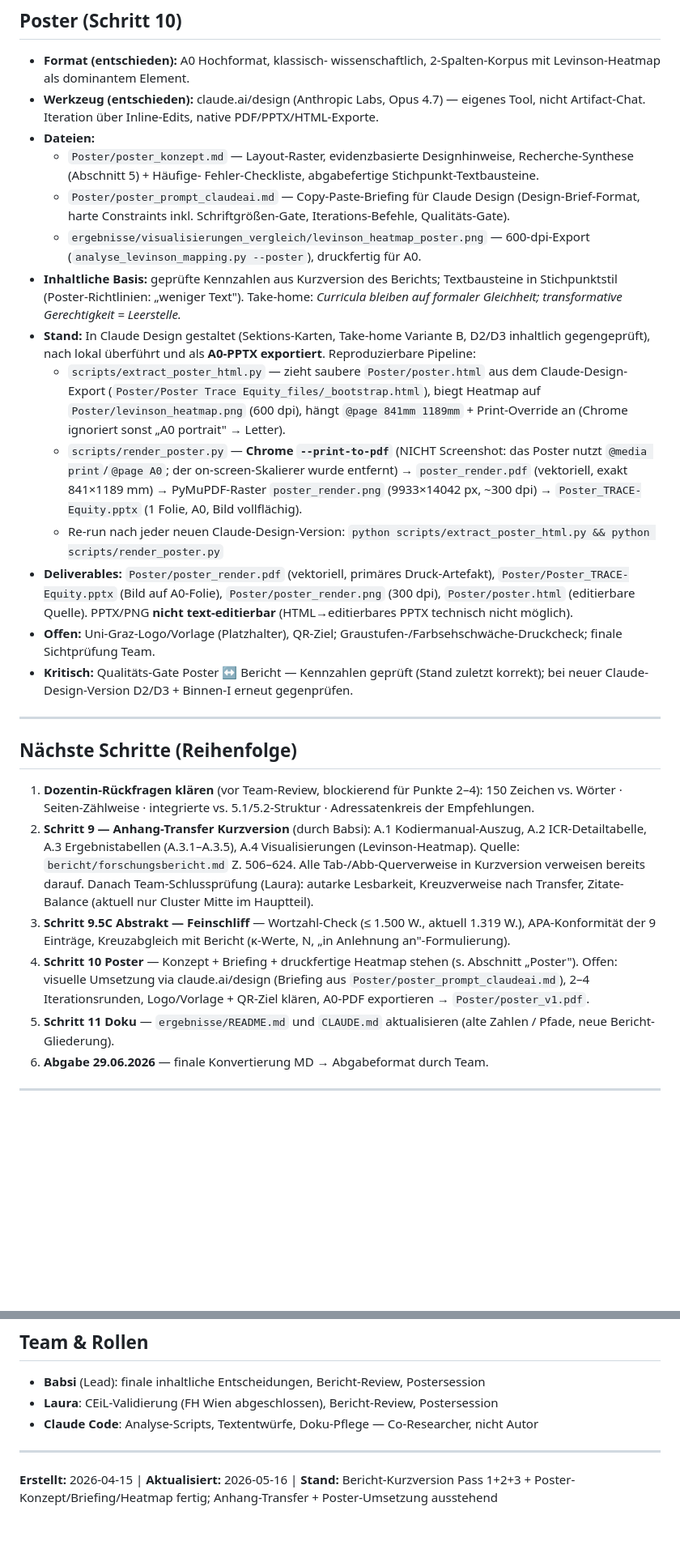
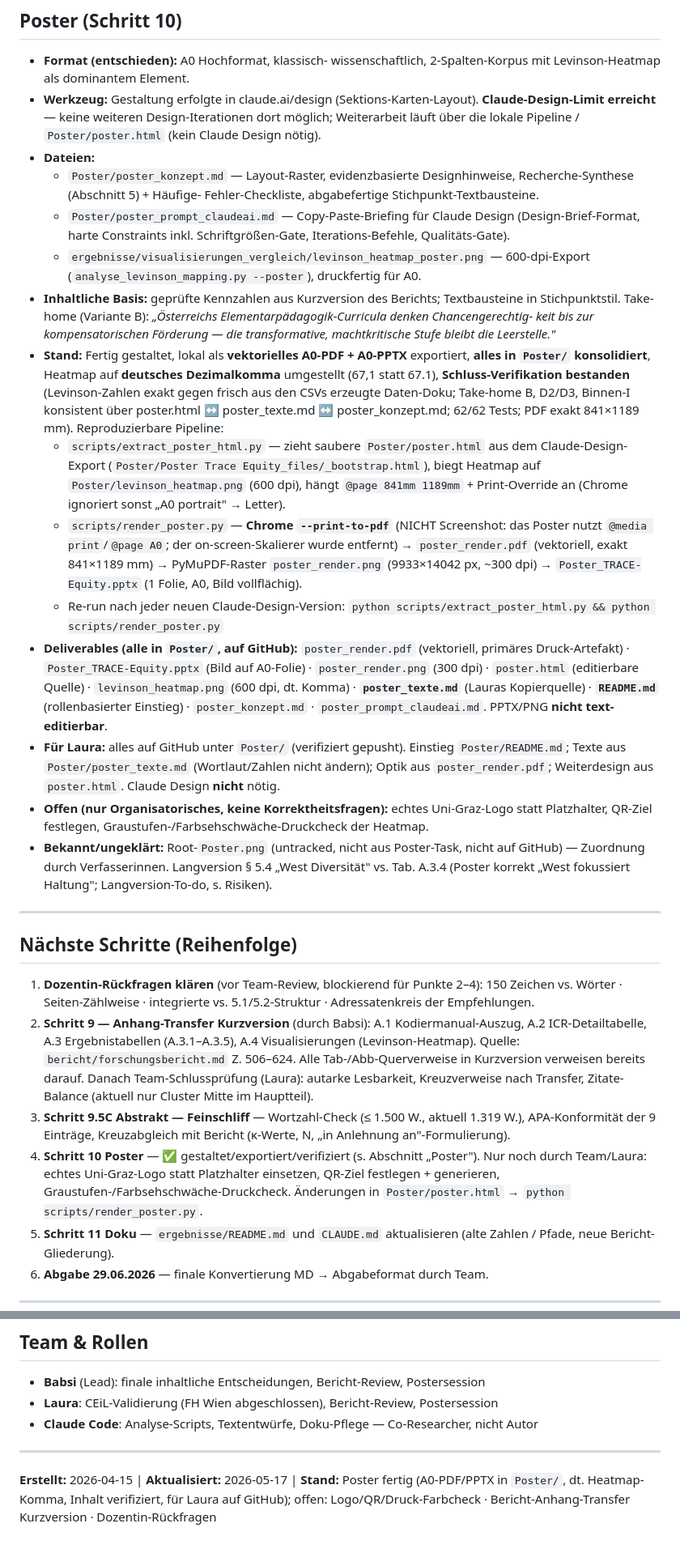
Before and after one commit to babsistnr-dot/TRACE-Equity, a Markdown page: knowledge/handoff.md, 2 parts joined by grey strips. Shown at 81% size. Drawn GitHub-style; blank space fills up the shorter version.

Commit message:
Handoff: Poster Schritt 10 abgeschlossen, Stand 2026-05-17
- Status Schritt 10 → grün: gestaltet (Claude Design) → lokal als
  A0-PDF/PPTX exportiert, Inhalt verifiziert, alles in Poster/
- Letzter Commit + Poster-Schluss-Kette (f0ad3bb→3050bfa)
- Werkzeug: Claude-Design-Limit erreicht → Weiterarbeit lokal
- Take-home Variante B im Wortlaut, dt. Heatmap-Komma vermerkt
- Schluss-Verifikation dokumentiert (Levinson exakt vs. Daten-Doku,
  Konsistenz 3 Textdateien, 62 Tests, PDF A0)
- Deliverables-Liste + 'Für Laura'-Block (GitHub-Pfade, README,
  poster_texte.md), Poster.png/Langversion-§5.4 als ungeklärt notiert
- Nächste-Schritte Punkt 4 auf 'erledigt, nur Logo/QR/Druckcheck'

Co-Authored-By: Claude Opus 4.7 <noreply@anthropic.com>

```diff
--- a/knowledge/handoff.md
+++ b/knowledge/handoff.md
@@ -214,9 +214,11 @@ Stand: Commit `49c932e`).
 - **Format (entschieden):** A0 Hochformat, klassisch-
   wissenschaftlich, 2-Spalten-Korpus mit Levinson-Heatmap als
   dominantem Element.
-- **Werkzeug (entschieden):** claude.ai/design (Anthropic Labs,
-  Opus 4.7) — eigenes Tool, nicht Artifact-Chat. Iteration über
-  Inline-Edits, native PDF/PPTX/HTML-Exporte.
+- **Werkzeug:** Gestaltung erfolgte in claude.ai/design
+  (Sektions-Karten-Layout). **Claude-Design-Limit erreicht** —
+  keine weiteren Design-Iterationen dort möglich; Weiterarbeit
+  läuft über die lokale Pipeline / `Poster/poster.html` (kein
+  Claude Design nötig).
 - **Dateien:**
   - `Poster/poster_konzept.md` — Layout-Raster, evidenzbasierte
     Designhinweise, Recherche-Synthese (Abschnitt 5) + Häufige-
@@ -228,12 +230,18 @@ Stand: Commit `49c932e`).
     — 600-dpi-Export (`analyse_levinson_mapping.py --poster`),
     druckfertig für A0.
 - **Inhaltliche Basis:** geprüfte Kennzahlen aus Kurzversion des
-  Berichts; Textbausteine in Stichpunktstil (Poster-Richtlinien:
-  „weniger Text"). Take-home: *Curricula bleiben auf formaler
-  Gleichheit; transformative Gerechtigkeit = Leerstelle.*
-- **Stand:** In Claude Design gestaltet (Sektions-Karten, Take-home
-  Variante B, D2/D3 inhaltlich gegengeprüft), nach lokal überführt
-  und als **A0-PPTX exportiert**. Reproduzierbare Pipeline:
+  Berichts; Textbausteine in Stichpunktstil. Take-home (Variante B):
+  *„Österreichs Elementarpädagogik-Curricula denken Chancengerechtig-
+  keit bis zur kompensatorischen Förderung — die transformative,
+  machtkritische Stufe bleibt die Leerstelle."*
+- **Stand:** Fertig gestaltet, lokal als **vektorielles A0-PDF +
+  A0-PPTX** exportiert, **alles in `Poster/` konsolidiert**, Heatmap
+  auf **deutsches Dezimalkomma** umgestellt (67,1 statt 67.1),
+  **Schluss-Verifikation bestanden** (Levinson-Zahlen exakt gegen
+  frisch aus den CSVs erzeugte Daten-Doku; Take-home B, D2/D3,
+  Binnen-I konsistent über poster.html ↔ poster_texte.md ↔
+  poster_konzept.md; 62/62 Tests; PDF exakt 841×1189 mm).
+  Reproduzierbare Pipeline:
   - `scripts/extract_poster_html.py` — zieht saubere
     `Poster/poster.html` aus dem Claude-Design-Export
     (`Poster/Poster Trace Equity_files/_bootstrap.html`), biegt
@@ -248,16 +256,27 @@ Stand: Commit `49c932e`).
     `Poster_TRACE-Equity.pptx` (1 Folie, A0, Bild vollflächig).
   - Re-run nach jeder neuen Claude-Design-Version:
     `python scripts/extract_poster_html.py && python scripts/render_poster.py`
-- **Deliverables:** `Poster/poster_render.pdf` (vektoriell,
-  primäres Druck-Artefakt), `Poster/Poster_TRACE-Equity.pptx`
-  (Bild auf A0-Folie), `Poster/poster_render.png` (300 dpi),
-  `Poster/poster.html` (editierbare Quelle). PPTX/PNG **nicht
-  text-editierbar** (HTML→editierbares PPTX technisch nicht möglich).
-- **Offen:** Uni-Graz-Logo/Vorlage (Platzhalter), QR-Ziel;
-  Graustufen-/Farbsehschwäche-Druckcheck; finale Sichtprüfung Team.
-- **Kritisch:** Qualitäts-Gate Poster ↔ Bericht — Kennzahlen
-  geprüft (Stand zuletzt korrekt); bei neuer Claude-Design-Version
-  D2/D3 + Binnen-I erneut gegenprüfen.
+- **Deliverables (alle in `Poster/`, auf GitHub):**
+  `poster_render.pdf` (vektoriell, primäres Druck-Artefakt) ·
+  `Poster_TRACE-Equity.pptx` (Bild auf A0-Folie) ·
+  `poster_render.png` (300 dpi) · `poster.html` (editierbare
+  Quelle) · `levinson_heatmap.png` (600 dpi, dt. Komma) ·
+  **`poster_texte.md`** (Lauras Kopierquelle) · **`README.md`**
+  (rollenbasierter Einstieg) · `poster_konzept.md` ·
+  `poster_prompt_claudeai.md`. PPTX/PNG **nicht text-editierbar**.
+- **Für Laura:** alles auf GitHub unter `Poster/` (verifiziert
+  gepusht). Einstieg `Poster/README.md`; Texte aus
+  `Poster/poster_texte.md` (Wortlaut/Zahlen nicht ändern); Optik
+  aus `poster_render.pdf`; Weiterdesign aus `poster.html`. Claude
+  Design **nicht** nötig.
+- **Offen (nur Organisatorisches, keine Korrektheitsfragen):**
+  echtes Uni-Graz-Logo statt Platzhalter, QR-Ziel festlegen,
+  Graustufen-/Farbsehschwäche-Druckcheck der Heatmap.
+- **Bekannt/ungeklärt:** Root-`Poster.png` (untracked, nicht aus
+  Poster-Task, nicht auf GitHub) — Zuordnung durch Verfasserinnen.
+  Langversion § 5.4 „West Diversität" vs. Tab. A.3.4 (Poster
+  korrekt „West fokussiert Haltung"; Langversion-To-do, s.
+  Risiken).
 
 ---
 
@@ -276,11 +295,11 @@ Stand: Commit `49c932e`).
 3. **Schritt 9.5C Abstrakt — Feinschliff** — Wortzahl-Check (≤ 1.500 W.,
    aktuell 1.319 W.), APA-Konformität der 9 Einträge, Kreuzabgleich
    mit Bericht (κ-Werte, N, „in Anlehnung an"-Formulierung).
-4. **Schritt 10 Poster** — Konzept + Briefing + druckfertige Heatmap
-   stehen (s. Abschnitt „Poster"). Offen: visuelle Umsetzung via
-   claude.ai/design (Briefing aus `Poster/poster_prompt_claudeai.md`),
-   2–4 Iterationsrunden, Logo/Vorlage + QR-Ziel klären, A0-PDF
-   exportieren → `Poster/poster_v1.pdf`.
+4. **Schritt 10 Poster** — ✅ gestaltet/exportiert/verifiziert
+   (s. Abschnitt „Poster"). Nur noch durch Team/Laura: echtes
+   Uni-Graz-Logo statt Platzhalter einsetzen, QR-Ziel festlegen +
+   generieren, Graustufen-/Farbsehschwäche-Druckcheck. Änderungen
+   in `Poster/poster.html` → `python scripts/render_poster.py`.
 5. **Schritt 11 Doku** — `ergebnisse/README.md` und `CLAUDE.md`
    aktualisieren (alte Zahlen / Pfade, neue Bericht-Gliederung).
 6. **Abgabe 29.06.2026** — finale Konvertierung MD → Abgabeformat
@@ -323,4 +342,4 @@ Stand: Commit `49c932e`).
 
 ---
 
-**Erstellt:** 2026-04-15 | **Aktualisiert:** 2026-05-16 | **Stand:** Bericht-Kurzversion Pass 1+2+3 + Poster-Konzept/Briefing/Heatmap fertig; Anhang-Transfer + Poster-Umsetzung ausstehend
+**Erstellt:** 2026-04-15 | **Aktualisiert:** 2026-05-17 | **Stand:** Poster fertig (A0-PDF/PPTX in `Poster/`, dt. Heatmap-Komma, Inhalt verifiziert, für Laura auf GitHub); offen: Logo/QR/Druck-Farbcheck · Bericht-Anhang-Transfer Kurzversion · Dozentin-Rückfragen
```
Also changed, not shown: other parts of knowledge/handoff.md (+2 -2 lines).
